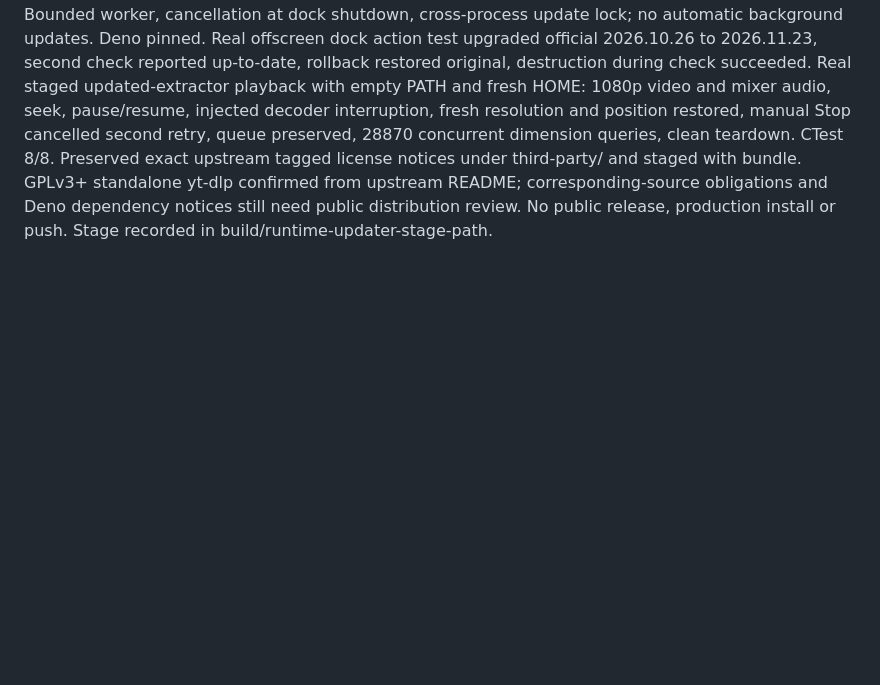
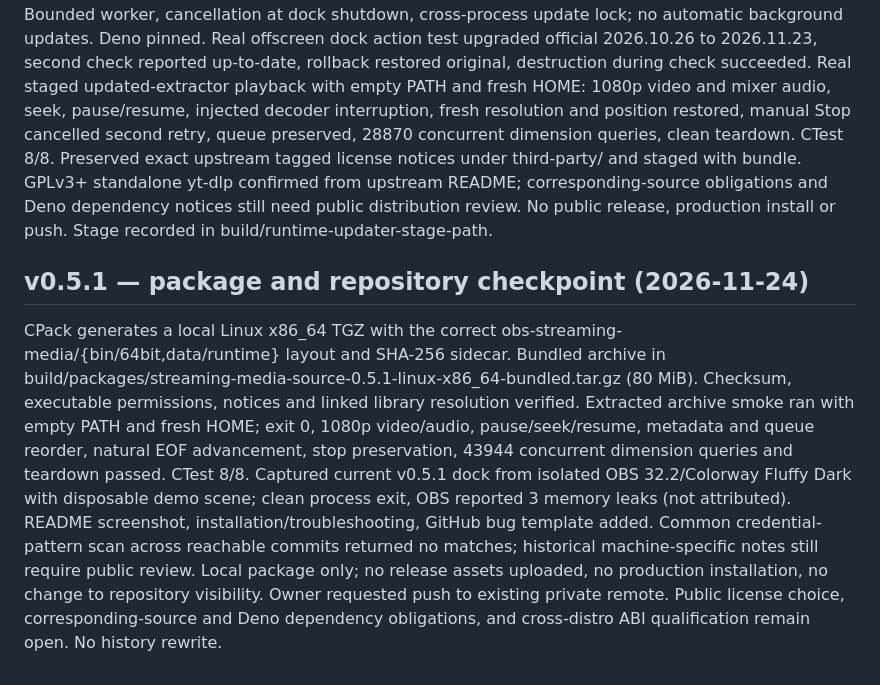
Before and after one commit to myrqyry/streaming-media-source, a Markdown page: ACTIVE_WORK.md, the part around the change. Drawn GitHub-style; blank space fills up the shorter version.

```diff
--- a/ACTIVE_WORK.md
+++ b/ACTIVE_WORK.md
@@ -229,3 +229,23 @@ under third-party/ and staged with bundle. GPLv3+ standalone yt-dlp confirmed
 from upstream README; corresponding-source obligations and Deno dependency
 notices still need public distribution review. No public release, production
 install or push. Stage recorded in build/runtime-updater-stage-path.
+
+## v0.5.1 — package and repository checkpoint (2026-11-24)
+CPack generates a local Linux x86_64 TGZ with the correct
+obs-streaming-media/{bin/64bit,data/runtime} layout and SHA-256 sidecar.
+Bundled archive in build/packages/streaming-media-source-0.5.1-linux-x86_64-bundled.tar.gz
+(80 MiB). Checksum, executable permissions, notices and linked library
+resolution verified. Extracted archive smoke ran with empty PATH and fresh
+HOME; exit 0, 1080p video/audio, pause/seek/resume, metadata and queue
+reorder, natural EOF advancement, stop preservation, 43944 concurrent
+dimension queries and teardown passed. CTest 8/8. Captured current v0.5.1
+dock from isolated OBS 32.2/Colorway Fluffy Dark with disposable demo
+scene; clean process exit, OBS reported 3 memory leaks (not attributed).
+README screenshot, installation/troubleshooting, GitHub bug template
+added. Common credential-pattern scan across reachable commits returned
+no matches; historical machine-specific notes still require public
+review. Local package only; no release assets uploaded, no production
+installation, no change to repository visibility. Owner requested push
+to existing private remote. Public license choice, corresponding-source
+and Deno dependency obligations, and cross-distro ABI qualification remain
+open. No history rewrite.
```
Also changed, not shown: README.md (+44 -0 lines), RELEASE_CHECKLIST.md (+8 -7 lines), docs/streaming-media-dock.png (added), 2 other files.
